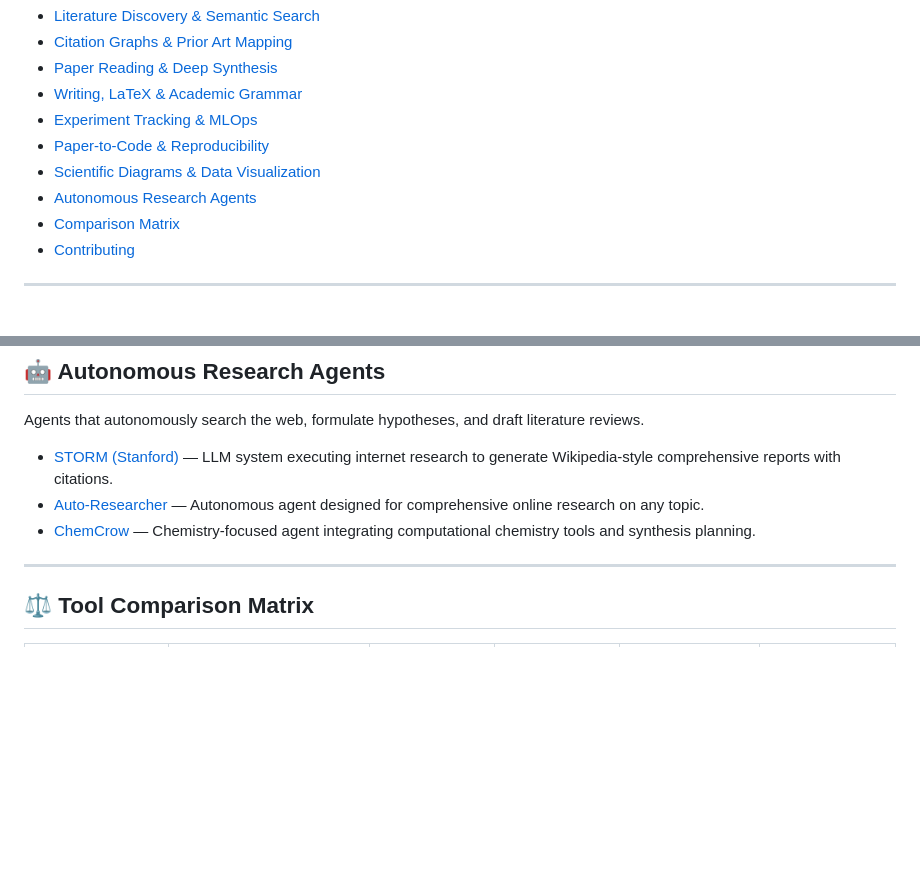
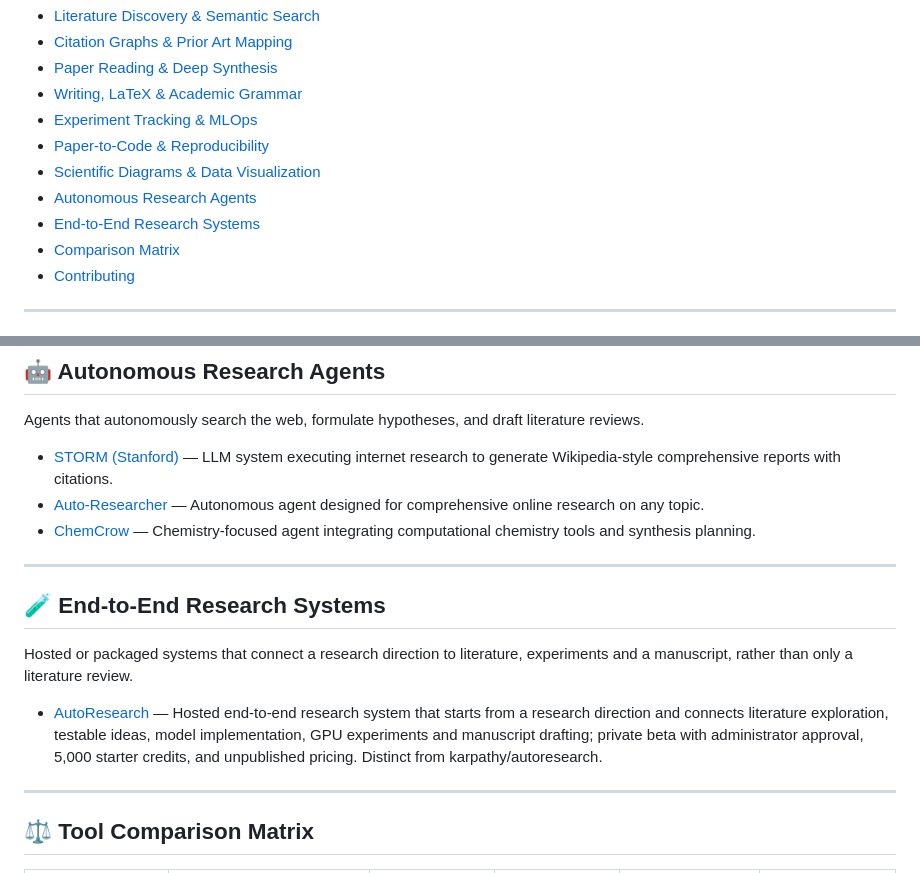
Before and after one commit to mahmoudsajjadi/awesome-ai-research-tools, a Markdown page: README.md, 2 parts joined by grey strips. Rendered like a GitHub page; blank space fills up the shorter version.

Commit message:
Add AutoResearch under End-to-End Research Systems
Added a new section for End-to-End Research Systems in the README.

```diff
--- a/README.md
+++ b/README.md
@@ -48,6 +48,7 @@ flowchart TD
 - [Paper-to-Code & Reproducibility](#-paper-to-code--reproducibility)
 - [Scientific Diagrams & Data Visualization](#-scientific-diagrams--data-visualization)
 - [Autonomous Research Agents](#-autonomous-research-agents)
+- [End-to-End Research Systems](#-end-to-end-research-systems)
 - [Comparison Matrix](#-tool-comparison-matrix)
 - [Contributing](#-contributing)
 
@@ -140,6 +141,14 @@ Agents that autonomously search the web, formulate hypotheses, and draft literat
 - [STORM (Stanford)](https://github.com/stanford-oval/storm) — LLM system executing internet research to generate Wikipedia-style comprehensive reports with citations.
 - [Auto-Researcher](https://github.com/assafelovic/gpt-researcher) — Autonomous agent designed for comprehensive online research on any topic.
 - [ChemCrow](https://github.com/ur-whitelab/chemcrow-public) — Chemistry-focused agent integrating computational chemistry tools and synthesis planning.
+
+---
+
+## 🧪 End-to-End Research Systems
+
+Hosted or packaged systems that connect a research direction to literature, experiments and a manuscript, rather than only a literature review.
+
+- [AutoResearch](https://autoresearch.me/en/) — Hosted end-to-end research system that starts from a research direction and connects literature exploration, testable ideas, model implementation, GPU experiments and manuscript drafting; private beta with administrator approval, 5,000 starter credits, and unpublished pricing. Distinct from karpathy/autoresearch.
 
 ---
 
```
